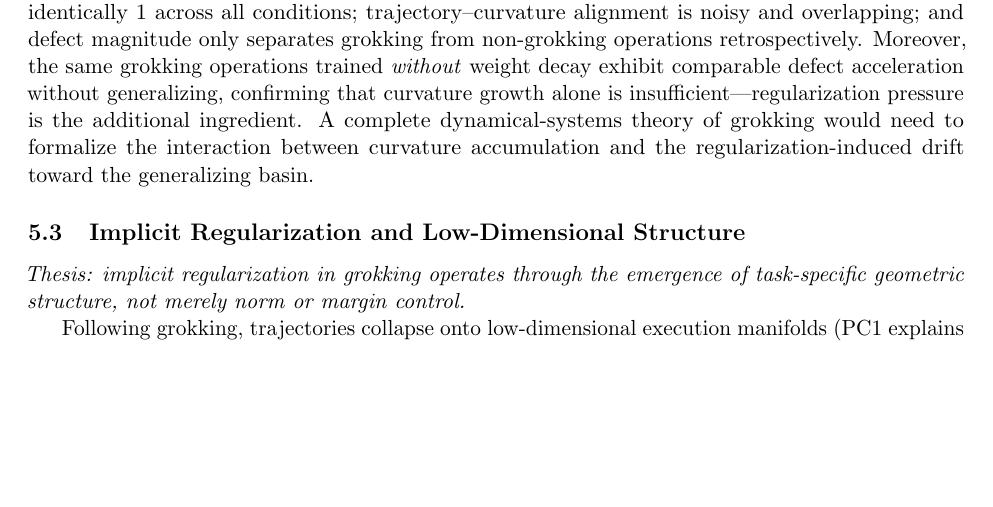
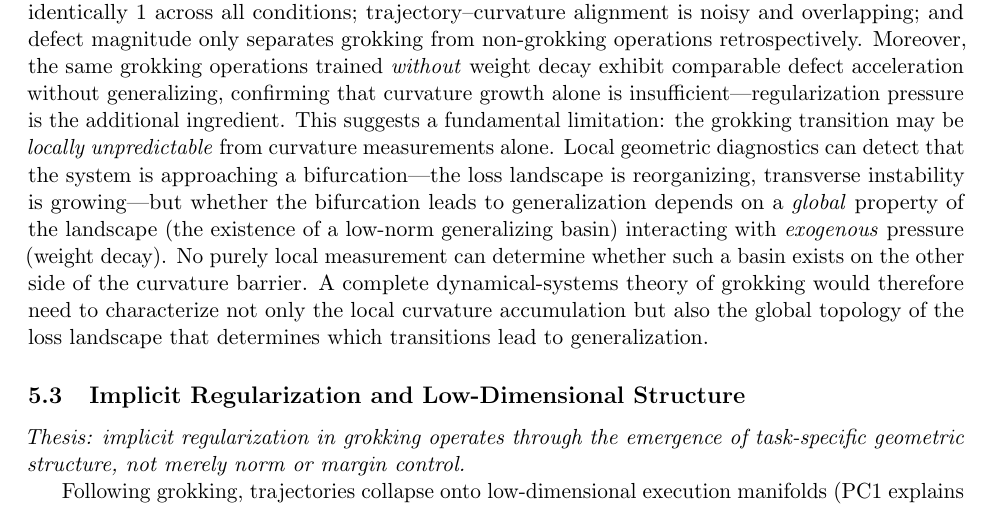
Before and after one commit to skydancerosel/grokking-integrability, a LaTeX paper (paper/integrability_grokking.tex): part of page 13 of 26, cut so that both start at the same text, the shorter picture padded with empty space. Compiled offline with pdfLaTeX.

Commit message:
Add local unpredictability insight to dynamical-systems limitations
Grokking may be locally unpredictable from curvature alone: local
diagnostics detect approaching bifurcation but whether it leads to
generalization depends on global landscape topology (existence of
low-norm generalizing basin) + exogenous regularization pressure.

Co-Authored-By: Claude Opus 4.6 <noreply@anthropic.com>

```diff
--- a/paper/integrability_grokking.tex
+++ b/paper/integrability_grokking.tex
@@ -679,7 +679,10 @@ The learning rate controls the damping: low $\eta$ produces overdamped dynamics
 While this interpretation is supported by the temporal ordering (curvature precedes generalization) and the causal necessity of orthogonal gradient flow (\Cref{sec:interventions}), the available geometric signals---commutator defect, trajectory--curvature alignment, and invariance measure---do not combine into a \emph{predictive} composite diagnostic that discriminates grokking from non-grokking operations in advance.
 The invariance measure is identically~1 across all conditions; trajectory--curvature alignment is noisy and overlapping; and defect magnitude only separates grokking from non-grokking operations retrospectively.
 Moreover, the same grokking operations trained \emph{without} weight decay exhibit comparable defect acceleration without generalizing, confirming that curvature growth alone is insufficient---regularization pressure is the additional ingredient.
-A complete dynamical-systems theory of grokking would need to formalize the interaction between curvature accumulation and the regularization-induced drift toward the generalizing basin.
+This suggests a fundamental limitation: the grokking transition may be \emph{locally unpredictable} from curvature measurements alone.
+Local geometric diagnostics can detect that the system is approaching a bifurcation---the loss landscape is reorganizing, transverse instability is growing---but whether the bifurcation leads to generalization depends on a \emph{global} property of the landscape (the existence of a low-norm generalizing basin) interacting with \emph{exogenous} pressure (weight decay).
+No purely local measurement can determine whether such a basin exists on the other side of the curvature barrier.
+A complete dynamical-systems theory of grokking would therefore need to characterize not only the local curvature accumulation but also the global topology of the loss landscape that determines which transitions lead to generalization.
 
 \subsection{Implicit Regularization and Low-Dimensional Structure}
 \label{sec:disc_regularization}
```
